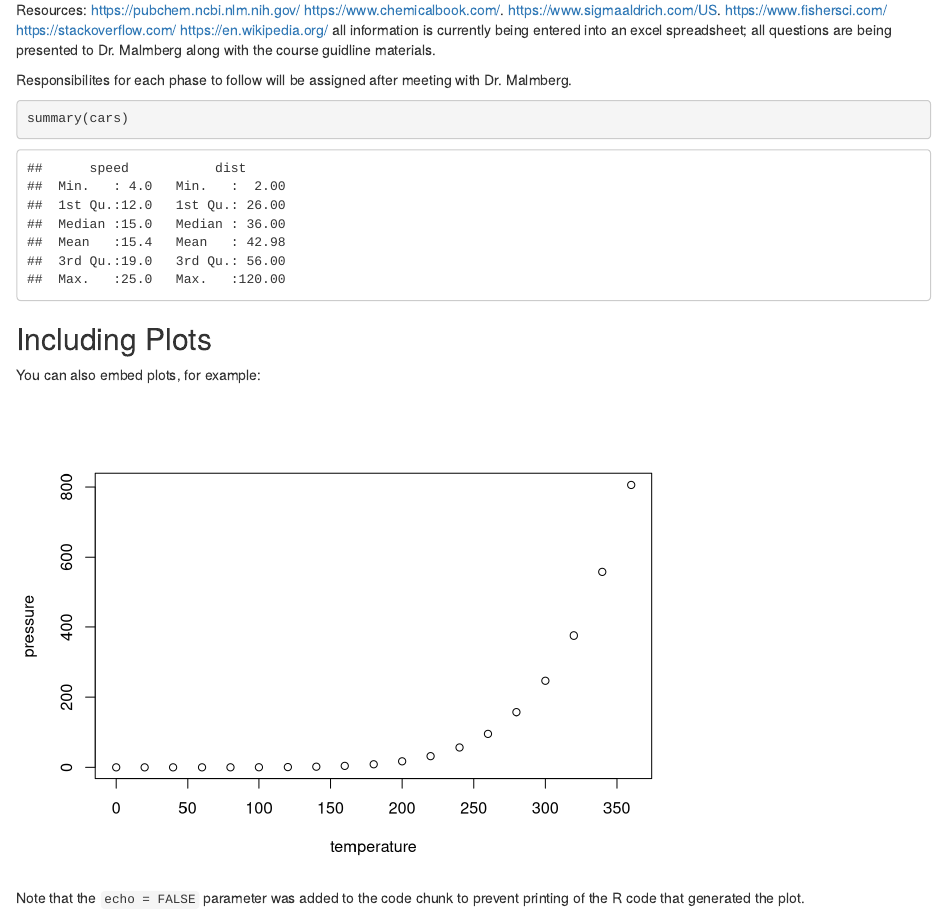
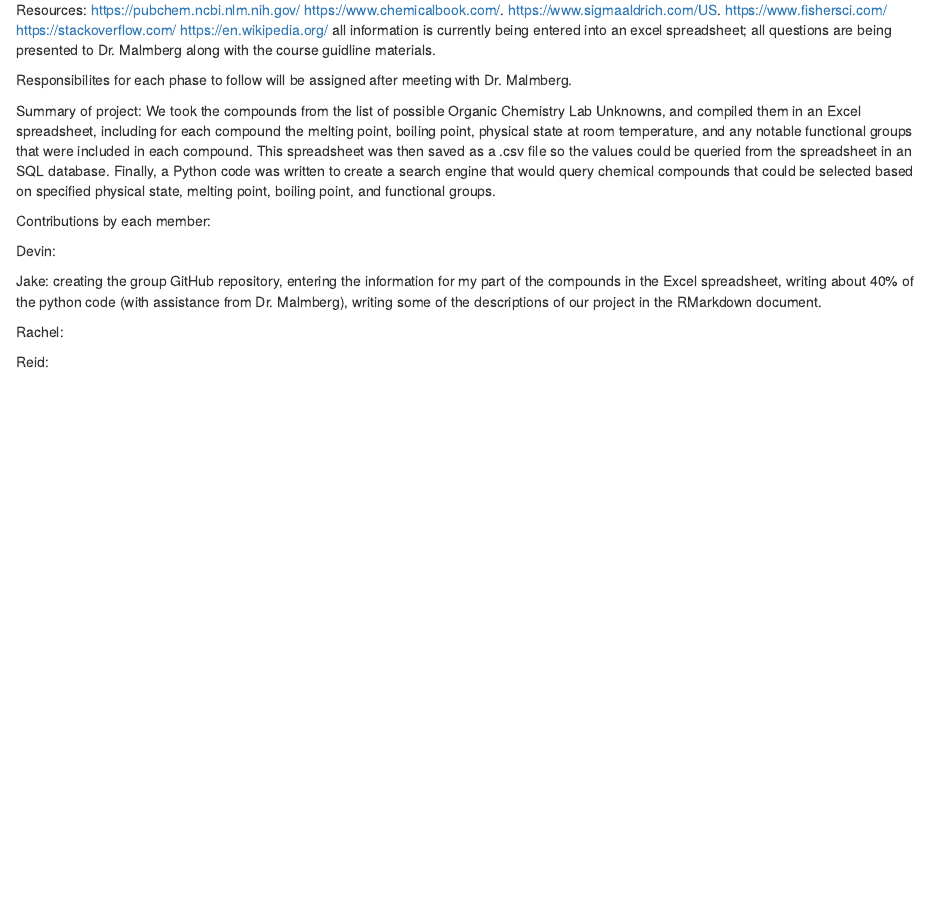
Before and after one commit to jakephamilton/OrganicChemistryUnknowns, an R Markdown document (ProgressReport_gnsc3301.Rmd): the page in a window 1100 px wide, from 510 px down. Rendered offline with R 4.5, knitr and Pandoc, with nearby package versions.

Commit message:
Update ProgressReport_gnsc3301.Rmd

````diff
--- a/ProgressReport_gnsc3301.Rmd
+++ b/ProgressReport_gnsc3301.Rmd
@@ -42,16 +42,19 @@
 all information is currently being entered into an excel spreadsheet; all questions are being presented to Dr. Malmberg along with the course guidline materials.
 
 Responsibilites for each phase to follow will be assigned after meeting with Dr. Malmberg.
-```{r cars}
-summary(cars)
-```
 
-## Including Plots
 
-You can also embed plots, for example:
 
-```{r pressure, echo=FALSE}
-plot(pressure)
-```
+Summary of project:
+  We took the compounds from the list of possible Organic Chemistry Lab Unknowns, and compiled them in an Excel spreadsheet, including for each compound the melting point, boiling point, physical state at room temperature, and any notable functional groups that were included in each compound. This spreadsheet was then saved as a .csv file so the values could be queried from the spreadsheet in an SQL database. Finally, a Python code was written to create a search engine that would query chemical compounds that could be selected based on specified physical state, melting point, boiling point, and functional groups.
 
-Note that the `echo = FALSE` parameter was added to the code chunk to prevent printing of the R code that generated the plot.
+
+Contributions by each member:
+
+Devin:
+
+Jake: creating the group GitHub repository, entering the information for my part of the compounds in the Excel spreadsheet, writing about 40% of the python code (with assistance from Dr. Malmberg), writing some of the descriptions of our project in the RMarkdown document.
+
+Rachel:
+
+Reid:
````
